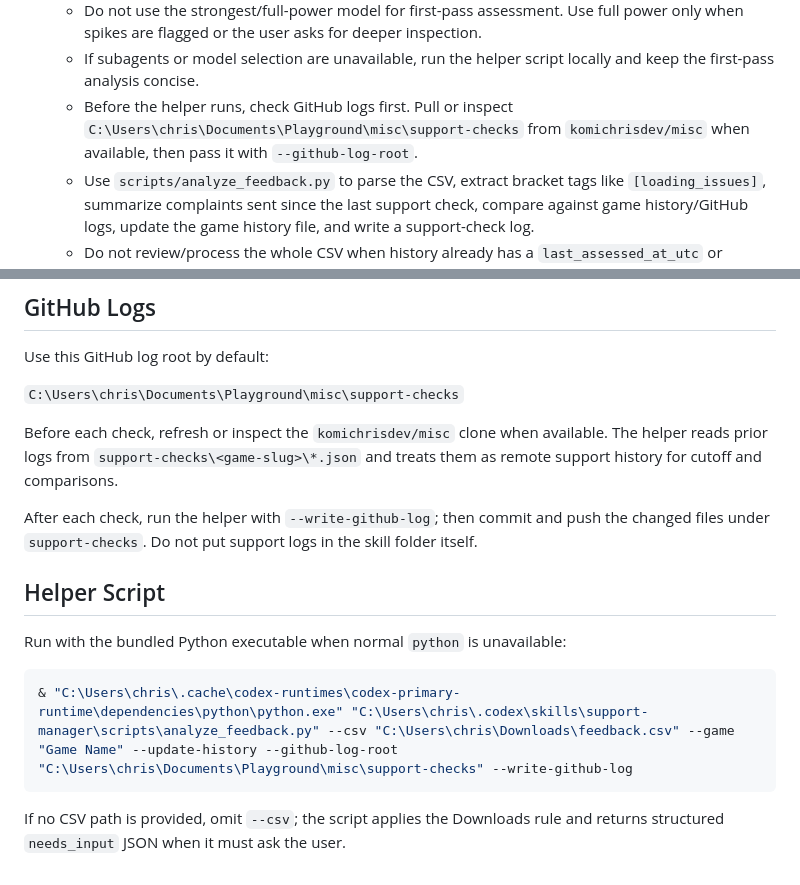
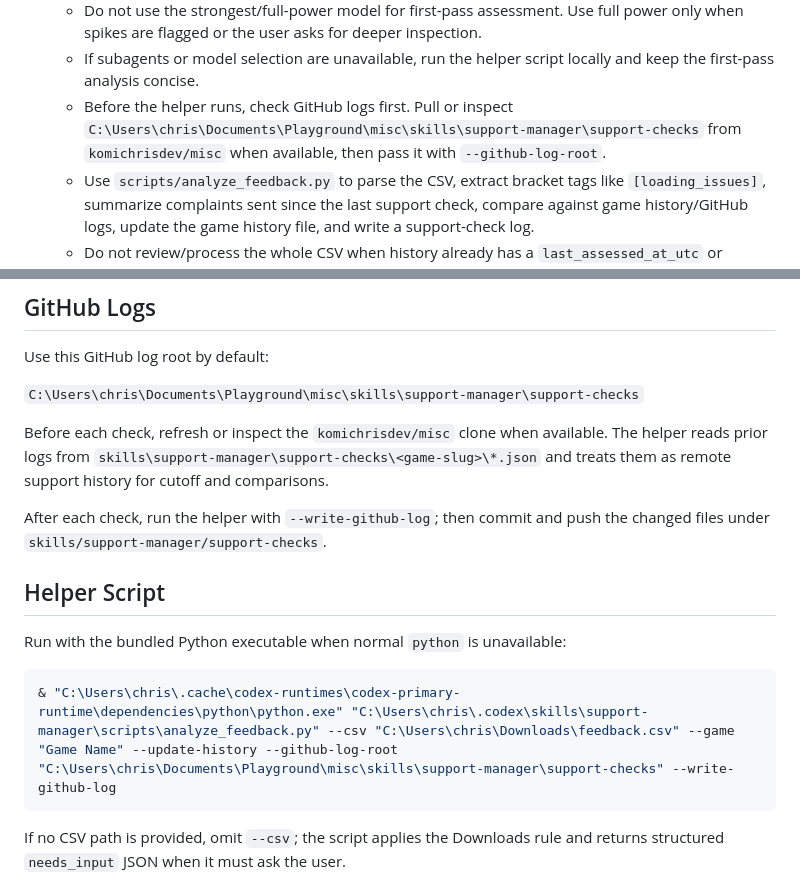
Before and after one commit to komichrisdev/misc, a Markdown page: skills/support-manager/SKILL.md, 2 parts joined by grey strips. GitHub-like rendering.

Commit message:
Point support checks under support manager skill

````diff
--- a/skills/support-manager/SKILL.md
+++ b/skills/support-manager/SKILL.md
@@ -23,7 +23,7 @@ description: Analyze exported Facebook Instant Game feedback CSVs for support tr
    - Default to a cheap subagent/model, such as `gpt-5.4-mini`, for the initial CSV summary, complaint summary, spike detection, history update, and GitHub log write. The main agent coordinates and reports.
    - Do not use the strongest/full-power model for first-pass assessment. Use full power only when spikes are flagged or the user asks for deeper inspection.
    - If subagents or model selection are unavailable, run the helper script locally and keep the first-pass analysis concise.
-   - Before the helper runs, check GitHub logs first. Pull or inspect `C:\Users\chris\Documents\Playground\misc\support-checks` from `komichrisdev/misc` when available, then pass it with `--github-log-root`.
+   - Before the helper runs, check GitHub logs first. Pull or inspect `C:\Users\chris\Documents\Playground\misc\skills\support-manager\support-checks` from `komichrisdev/misc` when available, then pass it with `--github-log-root`.
    - Use `scripts/analyze_feedback.py` to parse the CSV, extract bracket tags like `[loading_issues]`, summarize complaints sent since the last support check, compare against game history/GitHub logs, update the game history file, and write a support-check log.
    - Do not review/process the whole CSV when history already has a `last_assessed_at_utc` or `last_assessed_date`. Process rows from the top of the export only until the first row on or before that timestamp/date, then stop.
    - Even on the first history run, use earlier rows in the same CSV as baseline data. Compare the latest week so far against prior same weekdays and prior week-to-date totals.
@@ -51,18 +51,18 @@ Keep one JSON file per game. Do not mix games. Do not overwrite manual notes or
 
 Use this GitHub log root by default:
 
-`C:\Users\chris\Documents\Playground\misc\support-checks`
+`C:\Users\chris\Documents\Playground\misc\skills\support-manager\support-checks`
 
-Before each check, refresh or inspect the `komichrisdev/misc` clone when available. The helper reads prior logs from `support-checks\<game-slug>\*.json` and treats them as remote support history for cutoff and comparisons.
+Before each check, refresh or inspect the `komichrisdev/misc` clone when available. The helper reads prior logs from `skills\support-manager\support-checks\<game-slug>\*.json` and treats them as remote support history for cutoff and comparisons.
 
-After each check, run the helper with `--write-github-log`; then commit and push the changed files under `support-checks`. Do not put support logs in the skill folder itself.
+After each check, run the helper with `--write-github-log`; then commit and push the changed files under `skills/support-manager/support-checks`.
 
 ## Helper Script
 
 Run with the bundled Python executable when normal `python` is unavailable:
 
 ```powershell
-& "C:\Users\chris\.cache\codex-runtimes\codex-primary-runtime\dependencies\python\python.exe" "C:\Users\chris\.codex\skills\support-manager\scripts\analyze_feedback.py" --csv "C:\Users\chris\Downloads\feedback.csv" --game "Game Name" --update-history --github-log-root "C:\Users\chris\Documents\Playground\misc\support-checks" --write-github-log
+& "C:\Users\chris\.cache\codex-runtimes\codex-primary-runtime\dependencies\python\python.exe" "C:\Users\chris\.codex\skills\support-manager\scripts\analyze_feedback.py" --csv "C:\Users\chris\Downloads\feedback.csv" --game "Game Name" --update-history --github-log-root "C:\Users\chris\Documents\Playground\misc\skills\support-manager\support-checks" --write-github-log
 ```
 
 If no CSV path is provided, omit `--csv`; the script applies the Downloads rule and returns structured `needs_input` JSON when it must ask the user.
````
